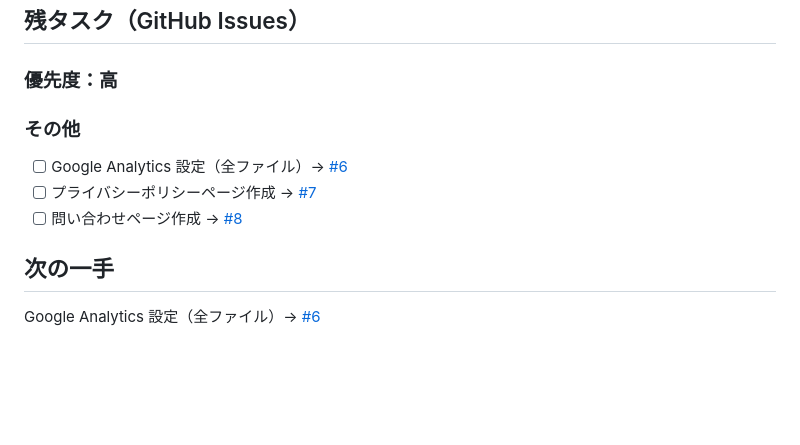
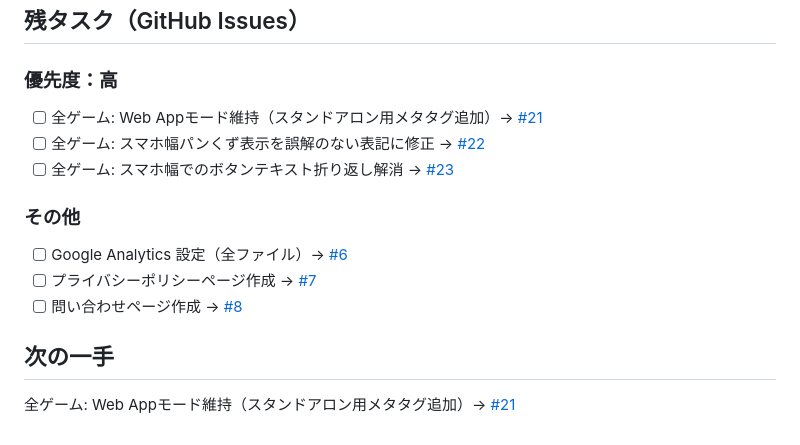
Before and after one commit to TakamasaSaito/boardgamedojo, a Markdown page: STATUS.md, the part around the change. Rendered like a GitHub page; blank space fills up the shorter version.

Commit message:
Update STATUS.md: #20完了、#21/#22/#23を残タスクに追加
Co-Authored-By: Claude Sonnet 4.6 <noreply@anthropic.com>

```diff
--- a/STATUS.md
+++ b/STATUS.md
@@ -34,6 +34,9 @@
 ## 残タスク（GitHub Issues）
 
 ### 優先度：高
+- [ ] 全ゲーム: Web Appモード維持（スタンドアロン用メタタグ追加）→ [#21](https://github.com/TakamasaSaito/boardgamedojo/issues/21)
+- [ ] 全ゲーム: スマホ幅パンくず表示を誤解のない表記に修正 → [#22](https://github.com/TakamasaSaito/boardgamedojo/issues/22)
+- [ ] 全ゲーム: スマホ幅でのボタンテキスト折り返し解消 → [#23](https://github.com/TakamasaSaito/boardgamedojo/issues/23)
 
 ### その他
 - [ ] Google Analytics 設定（全ファイル）→ [#6](https://github.com/TakamasaSaito/boardgamedojo/issues/6)
@@ -41,4 +44,4 @@
 - [ ] 問い合わせページ作成 → [#8](https://github.com/TakamasaSaito/boardgamedojo/issues/8)
 
 ## 次の一手
-Google Analytics 設定（全ファイル）→ [#6](https://github.com/TakamasaSaito/boardgamedojo/issues/6)
+全ゲーム: Web Appモード維持（スタンドアロン用メタタグ追加）→ [#21](https://github.com/TakamasaSaito/boardgamedojo/issues/21)
```
